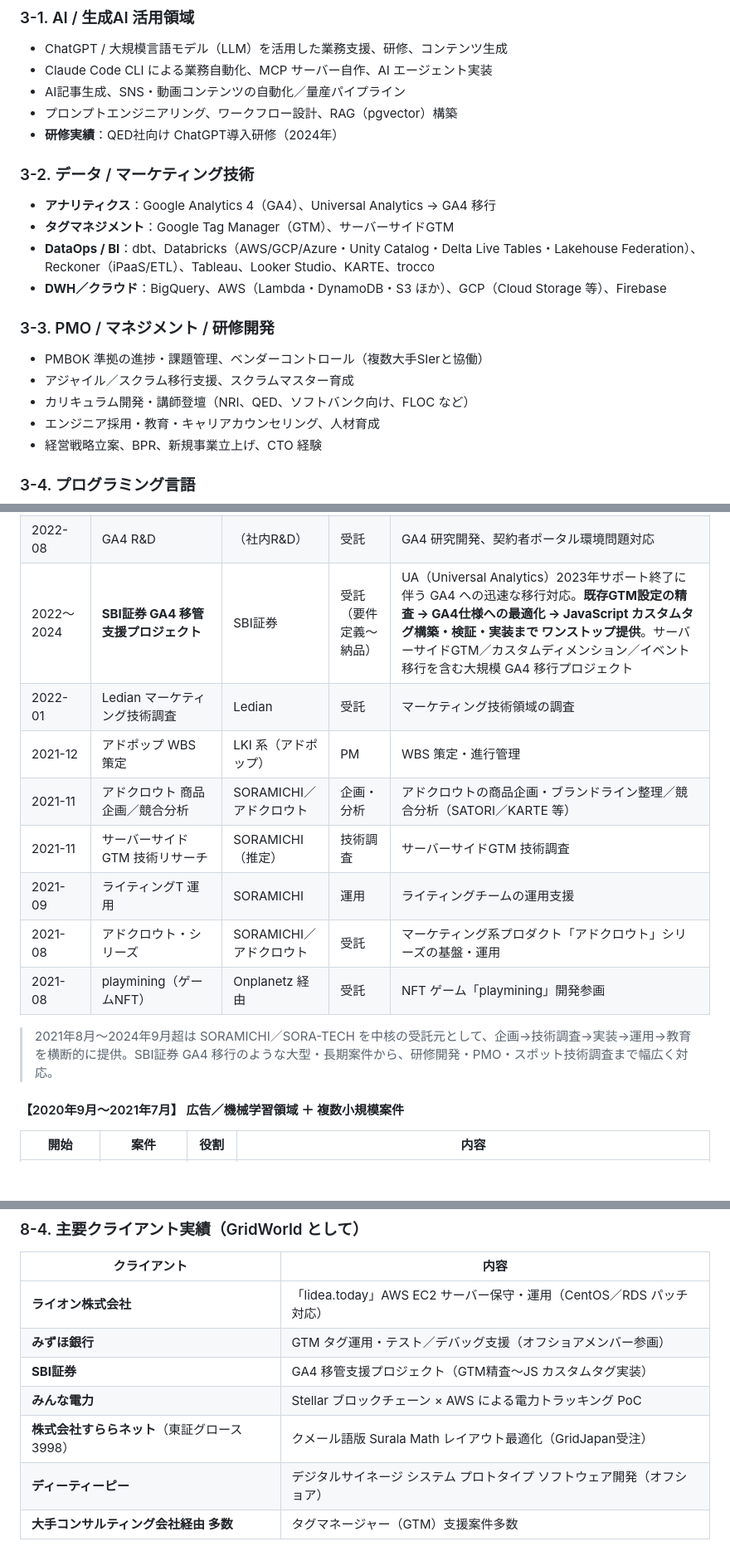
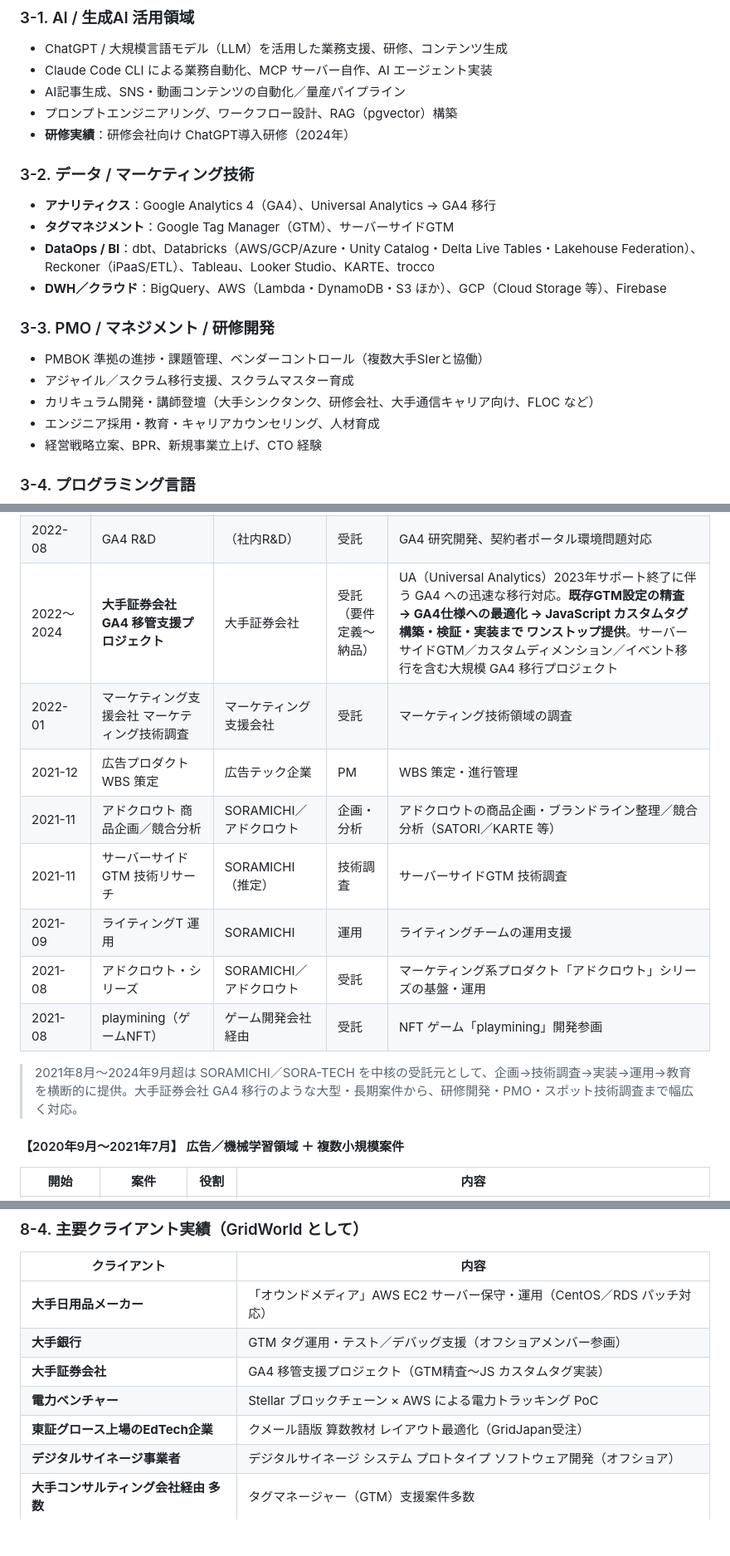
Before and after one commit to tobisako/cv, a Markdown page: 職務経歴書_副業向け_2026-07.md, 3 parts joined by grey strips. Shown at 83% size. Rendered like a GitHub page; blank space fills up the shorter version.

```diff
--- a/職務経歴書_副業向け_2026-07.md
+++ b/職務経歴書_副業向け_2026-07.md
@@ -69,7 +69,7 @@ GridWorldは **WEB・デジタル領域の実装力と技術支援に強み**
 - Claude Code CLI による業務自動化、MCP サーバー自作、AI エージェント実装
 - AI記事生成、SNS・動画コンテンツの自動化／量産パイプライン
 - プロンプトエンジニアリング、ワークフロー設計、RAG（pgvector）構築
-- **研修実績**：QED社向け ChatGPT導入研修（2024年）
+- **研修実績**：研修会社向け ChatGPT導入研修（2024年）
 
 ### 3-2. データ / マーケティング技術
 
@@ -82,7 +82,7 @@ GridWorldは **WEB・デジタル領域の実装力と技術支援に強み**
 
 - PMBOK 準拠の進捗・課題管理、ベンダーコントロール（複数大手SIerと協働）
 - アジャイル／スクラム移行支援、スクラムマスター育成
-- カリキュラム開発・講師登壇（NRI、QED、ソフトバンク向け、FLOC など）
+- カリキュラム開発・講師登壇（大手シンクタンク、研修会社、大手通信キャリア向け、FLOC など）
 - エンジニア採用・教育・キャリアカウンセリング、人材育成
 - 経営戦略立案、BPR、新規事業立上げ、CTO 経験
 
@@ -234,14 +234,14 @@ Raspberry Pi、Arduino、超音波センサ、SCSI、IEEE1394、ICE（AdvicePro
 | 2022-08 | GA4 R&D | （社内R&D） | 受託 | GA4 研究開発、契約者ポータル環境問題対応 |
-| 2022〜2024 | **SBI証券 GA4 移管支援プロジェクト** | SBI証券 | 受託（要件定義〜納品） | UA（Universal Analytics）2023年サポート終了に伴う GA4 への迅速な移行対応。**既存GTM設定の精査 → GA4仕様への最適化 → JavaScript カスタムタグ構築・検証・実装まで ワンストップ提供**。サーバーサイドGTM／カスタムディメンション／イベント移行を含む大規模 GA4 移行プロジェクト |
-| 2022-01 | Ledian マーケティング技術調査 | Ledian | 受託 | マーケティング技術領域の調査 |
-| 2021-12 | アドポップ WBS 策定 | LKI 系（アドポップ） | PM | WBS 策定・進行管理 |
+| 2022〜2024 | **大手証券会社 GA4 移管支援プロジェクト** | 大手証券会社 | 受託（要件定義〜納品） | UA（Universal Analytics）2023年サポート終了に伴う GA4 への迅速な移行対応。**既存GTM設定の精査 → GA4仕様への最適化 → JavaScript カスタムタグ構築・検証・実装まで ワンストップ提供**。サーバーサイドGTM／カスタムディメンション／イベント移行を含む大規模 GA4 移行プロジェクト |
+| 2022-01 | マーケティング支援会社 マーケティング技術調査 | マーケティング支援会社 | 受託 | マーケティング技術領域の調査 |
+| 2021-12 | 広告プロダクト WBS 策定 | 広告テック企業 | PM | WBS 策定・進行管理 |
 | 2021-11 | アドクロウト 商品企画／競合分析 | SORAMICHI／アドクロウト | 企画・分析 | アドクロウトの商品企画・ブランドライン整理／競合分析（SATORI／KARTE 等） |
 | 2021-11 | サーバーサイドGTM 技術リサーチ | SORAMICHI（推定） | 技術調査 | サーバーサイドGTM 技術調査 |
 | 2021-09 | ライティングT 運用 | SORAMICHI | 運用 | ライティングチームの運用支援 |
 | 2021-08 | アドクロウト・シリーズ | SORAMICHI／アドクロウト | 受託 | マーケティング系プロダクト「アドクロウト」シリーズの基盤・運用 |
-| 2021-08 | playmining（ゲームNFT） | Onplanetz 経由 | 受託 | NFT ゲーム「playmining」開発参画 |
+| 2021-08 | playmining（ゲームNFT） | ゲーム開発会社 経由 | 受託 | NFT ゲーム「playmining」開発参画 |
 
-> 2021年8月〜2024年9月超は SORAMICHI／SORA-TECH を中核の受託元として、企画→技術調査→実装→運用→教育を横断的に提供。SBI証券 GA4 移行のような大型・長期案件から、研修開発・PMO・スポット技術調査まで幅広く対応。
+> 2021年8月〜2024年9月超は SORAMICHI／SORA-TECH を中核の受託元として、企画→技術調査→実装→運用→教育を横断的に提供。大手証券会社 GA4 移行のような大型・長期案件から、研修開発・PMO・スポット技術調査まで幅広く対応。
 
 #### 【2020年9月〜2021年7月】 広告／機械学習領域 ＋ 複数小規模案件
 
@@ -526,12 +526,12 @@ GridWorld（GridJapan）として、AI／RAG／MCP／業務自動化領域を中
 
 | クライアント | 内容 |
 |---|---|
-| **ライオン株式会社** | 「lidea.today」AWS EC2 サーバー保守・運用（CentOS／RDS パッチ対応） |
-| **みずほ銀行** | GTM タグ運用・テスト／デバッグ支援（オフショアメンバー参画） |
-| **SBI証券** | GA4 移管支援プロジェクト（GTM精査〜JS カスタムタグ実装） |
-| **みんな電力** | Stellar ブロックチェーン × AWS による電力トラッキング PoC |
-| **株式会社すららネット**（東証グロース3998） | クメール語版 Surala Math レイアウト最適化（GridJapan受注） |
-| **ディーティーピー** | デジタルサイネージ システム プロトタイプ ソフトウェア開発（オフショア） |
+| **大手日用品メーカー** | 「オウンドメディア」AWS EC2 サーバー保守・運用（CentOS／RDS パッチ対応） |
+| **大手銀行** | GTM タグ運用・テスト／デバッグ支援（オフショアメンバー参画） |
+| **大手証券会社** | GA4 移管支援プロジェクト（GTM精査〜JS カスタムタグ実装） |
+| **電力ベンチャー** | Stellar ブロックチェーン × AWS による電力トラッキング PoC |
+| **東証グロース上場のEdTech企業** | クメール語版 算数教材 レイアウト最適化（GridJapan受注） |
+| **デジタルサイネージ事業者** | デジタルサイネージ システム プロトタイプ ソフトウェア開発（オフショア） |
 | **大手コンサルティング会社経由 多数** | タグマネージャー（GTM）支援案件多数 |
 
 ### 8-5. 使用中AI／関連ツール（2025年4月時点）
```
Also changed, not shown: other parts of 職務経歴書_副業向け_2026-07.md (+18 -18 lines), 1 other file.
